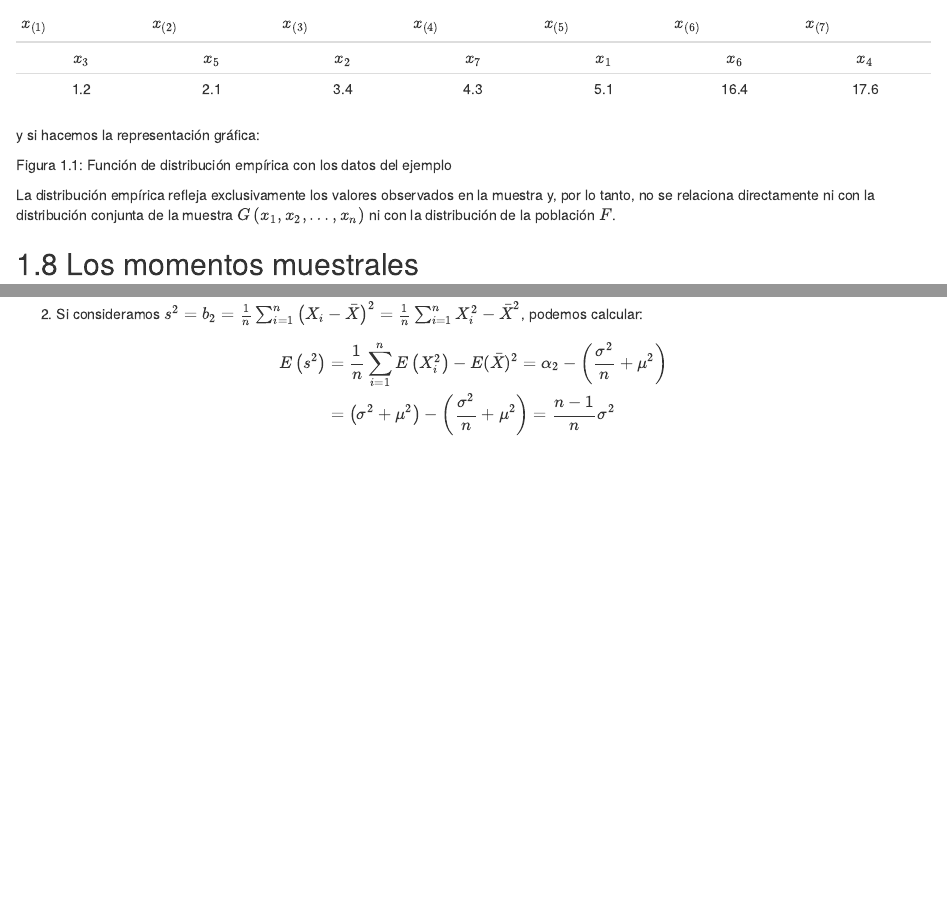
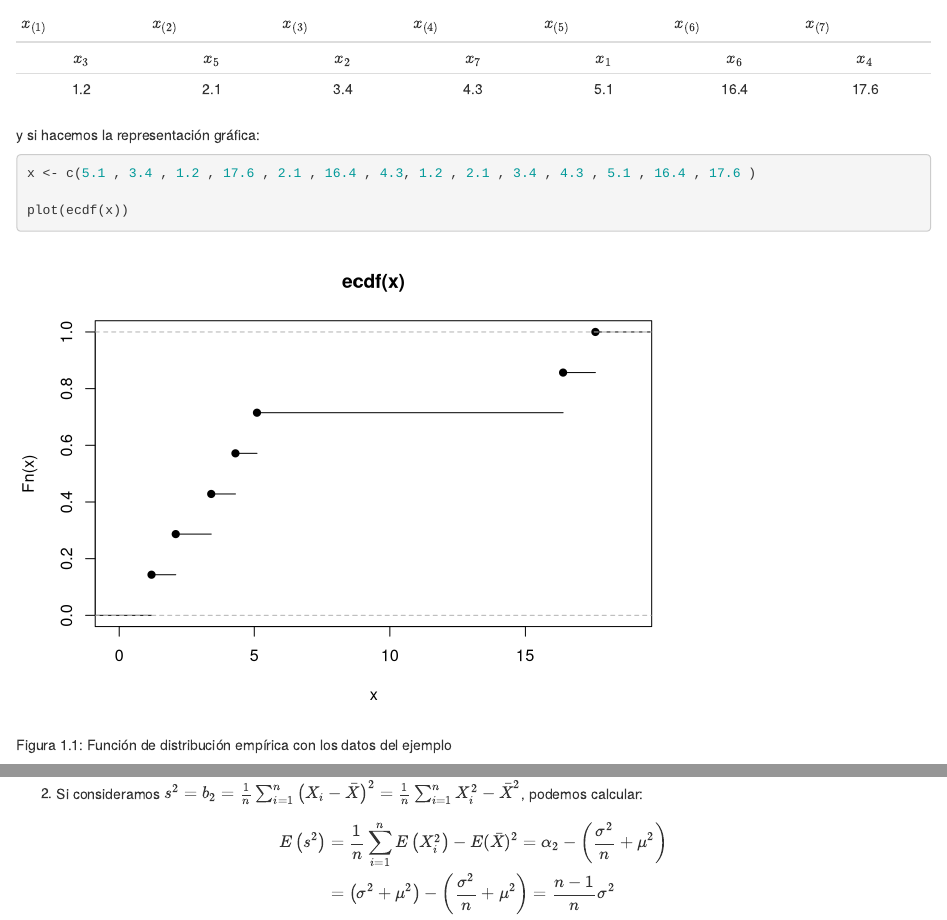
Before and after one commit to ASPteaching/FundamentosInferencia, an R Markdown document (06-introInferencia.Rmd): the page in a window 1100 px wide, from 5900 px down, and a second part further down, joined at a grey line. Rendered offline with R 4.5, knitr and Pandoc, with nearby package versions; drawn as R Markdown's standard HTML page in place of the format the file asks for.

Commit message:
Changes to show plots

````diff
--- a/06-introInferencia.Rmd
+++ b/06-introInferencia.Rmd
@@ -304,6 +304,13 @@ Una vez ordenada queda:
 
 y si hacemos la representación gráfica:
 
+```{r}
+x <- c(5.1 , 3.4 , 1.2 , 17.6 , 2.1 , 16.4 , 4.3, 1.2 , 2.1 , 3.4 , 4.3 , 5.1 , 16.4 , 17.6 )
+
+plot(ecdf(x))
+```
+
+
 Figura 1.1: Función de distribución empírica con los datos del ejemplo
 
 La distribución empírica refleja exclusivamente los valores observados en la muestra y, por lo tanto, no se relaciona directamente ni con la distribución conjunta de la muestra $G\left(x_{1}, x_{2}, \ldots, x_{n}\right)$ ni con la distribución de la población $F$.
````
Also changed, not shown: FundamentosInferenciaEstadistica_files/figure-html/unnamed-chunk-14-1.png, FundamentosInferenciaEstadistica_files/figure-html/unnamed-chunk-15-1.png, FundamentosInferenciaEstadistica_files/figure-html/unnamed-chunk-16-1.png (added), FundamentosInferenciaEstadistica_files/figure-latex/unnamed-chunk-14-1.pdf, FundamentosInferenciaEstadistica_files/figure-latex/unnamed-chunk-15-1.pdf, FundamentosInferenciaEstadistica_files/figure-latex/unnamed-chunk-16-1.pdf (added), docs/FundamentosInferenciaEstadistica.tex, docs/search_index.json, images/LLN1.png, 20 other files.
